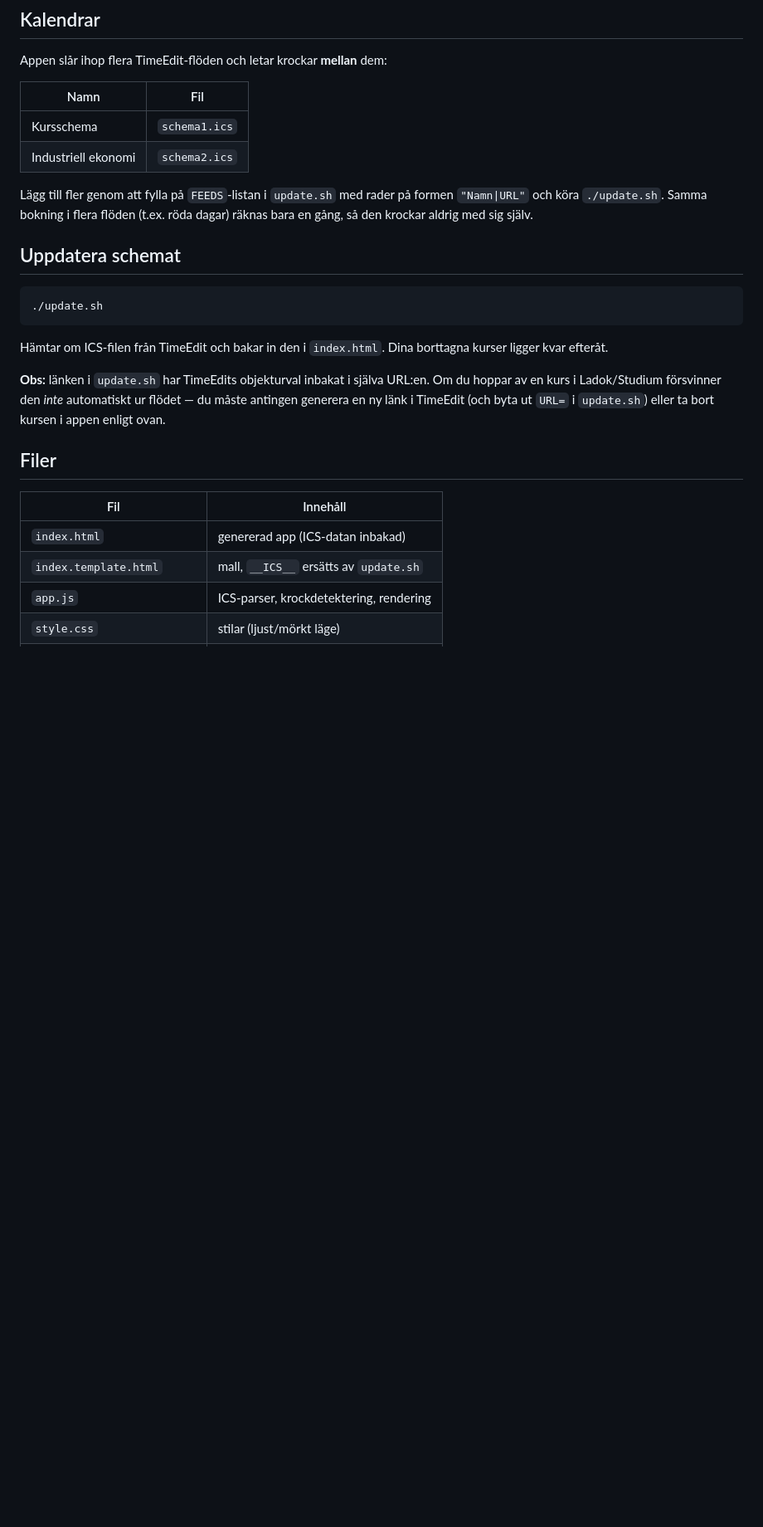
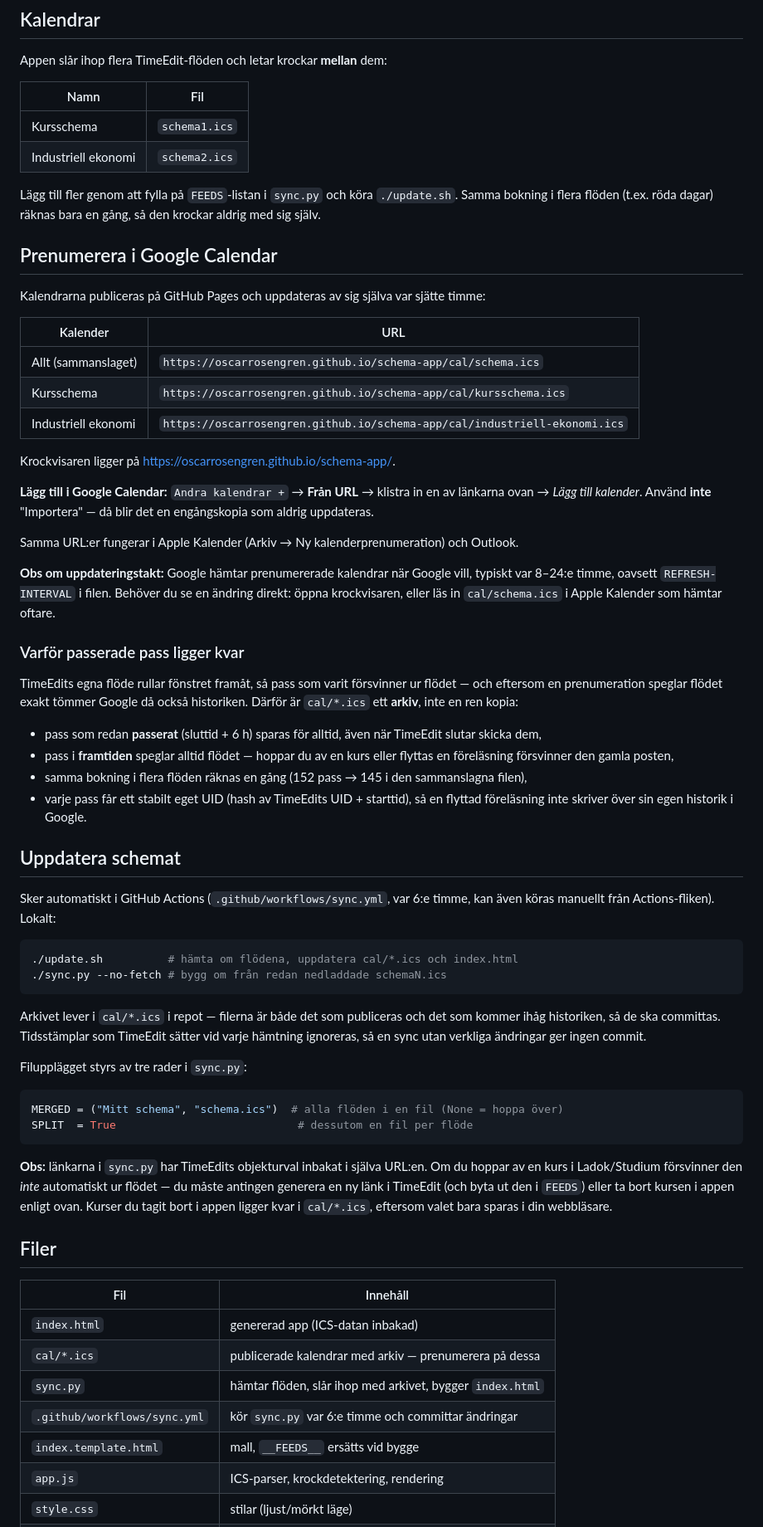
Before and after one commit to oscarrosengren/schema-app, a Markdown page: README.md, the part around one of its changes. Shown at 83% size. Drawn GitHub-style; blank space fills up the shorter version.

Commit message:
Dokumentera prenumerationslänkar och arkivet

````diff
--- a/README.md
+++ b/README.md
@@ -33,27 +34,78 @@ Appen slår ihop flera TimeEdit-flöden och letar krockar **mellan** dem:
 | Kursschema | `schema1.ics` |
 | Industriell ekonomi | `schema2.ics` |
 
-Lägg till fler genom att fylla på `FEEDS`-listan i `update.sh` med rader på formen
-`"Namn|URL"` och köra `./update.sh`. Samma bokning i flera flöden (t.ex. röda dagar)
+Lägg till fler genom att fylla på `FEEDS`-listan i `sync.py` och köra `./update.sh`. Samma bokning i flera flöden (t.ex. röda dagar)
 räknas bara en gång, så den krockar aldrig med sig själv.
 
+## Prenumerera i Google Calendar
+Kalendrarna publiceras på GitHub Pages och uppdateras av sig själva var sjätte timme:
+
+| Kalender | URL |
+|---|---|
+| Allt (sammanslaget) | `https://oscarrosengren.github.io/schema-app/cal/schema.ics` |
+| Kursschema | `https://oscarrosengren.github.io/schema-app/cal/kursschema.ics` |
+| Industriell ekonomi | `https://oscarrosengren.github.io/schema-app/cal/industriell-ekonomi.ics` |
+
+Krockvisaren ligger på <https://oscarrosengren.github.io/schema-app/>.
+
+**Lägg till i Google Calendar:** `Andra kalendrar +` → **Från URL** → klistra in en av
+länkarna ovan → *Lägg till kalender*. Använd **inte** "Importera" — då blir det en
+engångskopia som aldrig uppdateras.
+
+Samma URL:er fungerar i Apple Kalender (Arkiv → Ny kalenderprenumeration) och Outlook.
+
+**Obs om uppdateringstakt:** Google hämtar prenumererade kalendrar när Google vill,
+typiskt var 8–24:e timme, oavsett `REFRESH-INTERVAL` i filen. Behöver du se en ändring
+direkt: öppna krockvisaren, eller läs in `cal/schema.ics` i Apple Kalender som hämtar
+oftare.
+
+### Varför passerade pass ligger kvar
+TimeEdits egna flöde rullar fönstret framåt, så pass som varit försvinner ur flödet — och
+eftersom en prenumeration speglar flödet exakt tömmer Google då också historiken.
+Därför är `cal/*.ics` ett **arkiv**, inte en ren kopia:
+
+- pass som redan **passerat** (sluttid + 6 h) sparas för alltid, även när TimeEdit slutar
+  skicka dem,
+- pass i **framtiden** speglar alltid flödet — hoppar du av en kurs eller flyttas en
+  föreläsning försvinner den gamla posten,
+- samma bokning i flera flöden räknas en gång (152 pass → 145 i den sammanslagna filen),
+- varje pass får ett stabilt eget UID (hash av TimeEdits UID + starttid), så en flyttad
+  föreläsning inte skriver över sin egen historik i Google.
+
 ## Uppdatera schemat
+Sker automatiskt i GitHub Actions (`.github/workflows/sync.yml`, var 6:e timme, kan även
+köras manuellt från Actions-fliken). Lokalt:
+
 ```sh
-./update.sh
+./update.sh          # hämta om flödena, uppdatera cal/*.ics och index.html
+./sync.py --no-fetch # bygg om från redan nedladdade schemaN.ics
 ```
-Hämtar om ICS-filen från TimeEdit och bakar in den i `index.html`. Dina borttagna kurser
-ligger kvar efteråt.
 
-**Obs:** länken i `update.sh` har TimeEdits objekturval inbakat i själva URL:en. Om du
+Arkivet lever i `cal/*.ics` i repot — filerna är både det som publiceras och det som
+kommer ihåg historiken, så de ska committas. Tidsstämplar som TimeEdit sätter vid varje
+hämtning ignoreras, så en sync utan verkliga ändringar ger ingen commit.
+
+Filupplägget styrs av tre rader i `sync.py`:
+
+```python
+MERGED = ("Mitt schema", "schema.ics")  # alla flöden i en fil (None = hoppa över)
+SPLIT  = True                            # dessutom en fil per flöde
+```
+
+**Obs:** länkarna i `sync.py` har TimeEdits objekturval inbakat i själva URL:en. Om du
 hoppar av en kurs i Ladok/Studium försvinner den *inte* automatiskt ur flödet — du måste
-antingen generera en ny länk i TimeEdit (och byta ut `URL=` i `update.sh`) eller ta bort
-kursen i appen enligt ovan.
+antingen generera en ny länk i TimeEdit (och byta ut den i `FEEDS`) eller ta bort kursen i
+appen enligt ovan. Kurser du tagit bort i appen ligger kvar i `cal/*.ics`, eftersom valet
+bara sparas i din webbläsare.
 
 ## Filer
 | Fil | Innehåll |
 |---|---|
 | `index.html` | genererad app (ICS-datan inbakad) |
-| `index.template.html` | mall, `__ICS__` ersätts av `update.sh` |
+| `cal/*.ics` | publicerade kalendrar med arkiv — prenumerera på dessa |
+| `sync.py` | hämtar flöden, slår ihop med arkivet, bygger `index.html` |
+| `.github/workflows/sync.yml` | kör `sync.py` var 6:e timme och committar ändringar |
+| `index.template.html` | mall, `__FEEDS__` ersätts vid bygge |
 | `app.js` | ICS-parser, krockdetektering, rendering |
 | `style.css` | stilar (ljust/mörkt läge) |
 | `schema1.ics`, `schema2.ics` | senast hämtade flödena |
````
Also changed, not shown: other parts of README.md (+2 -1 lines).
